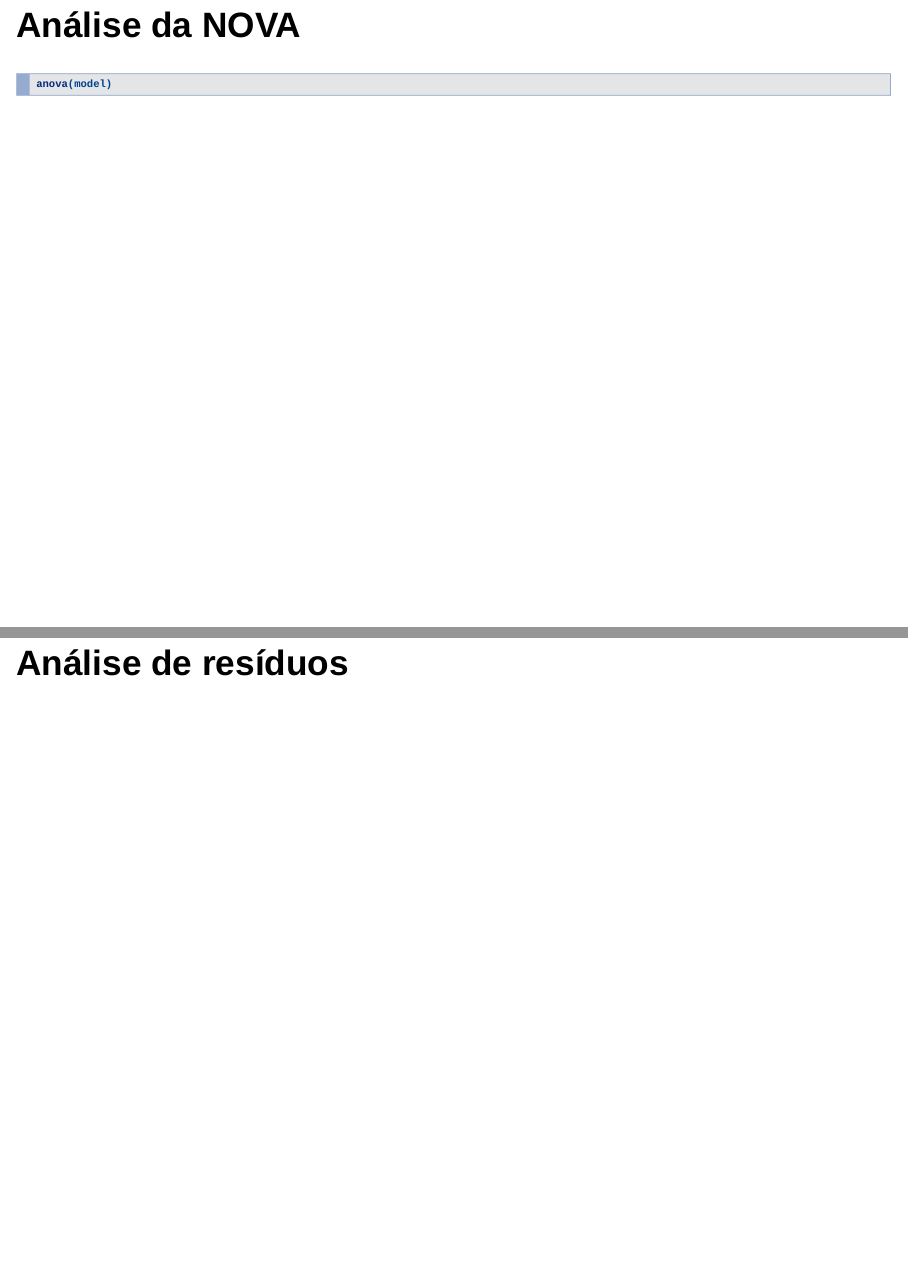
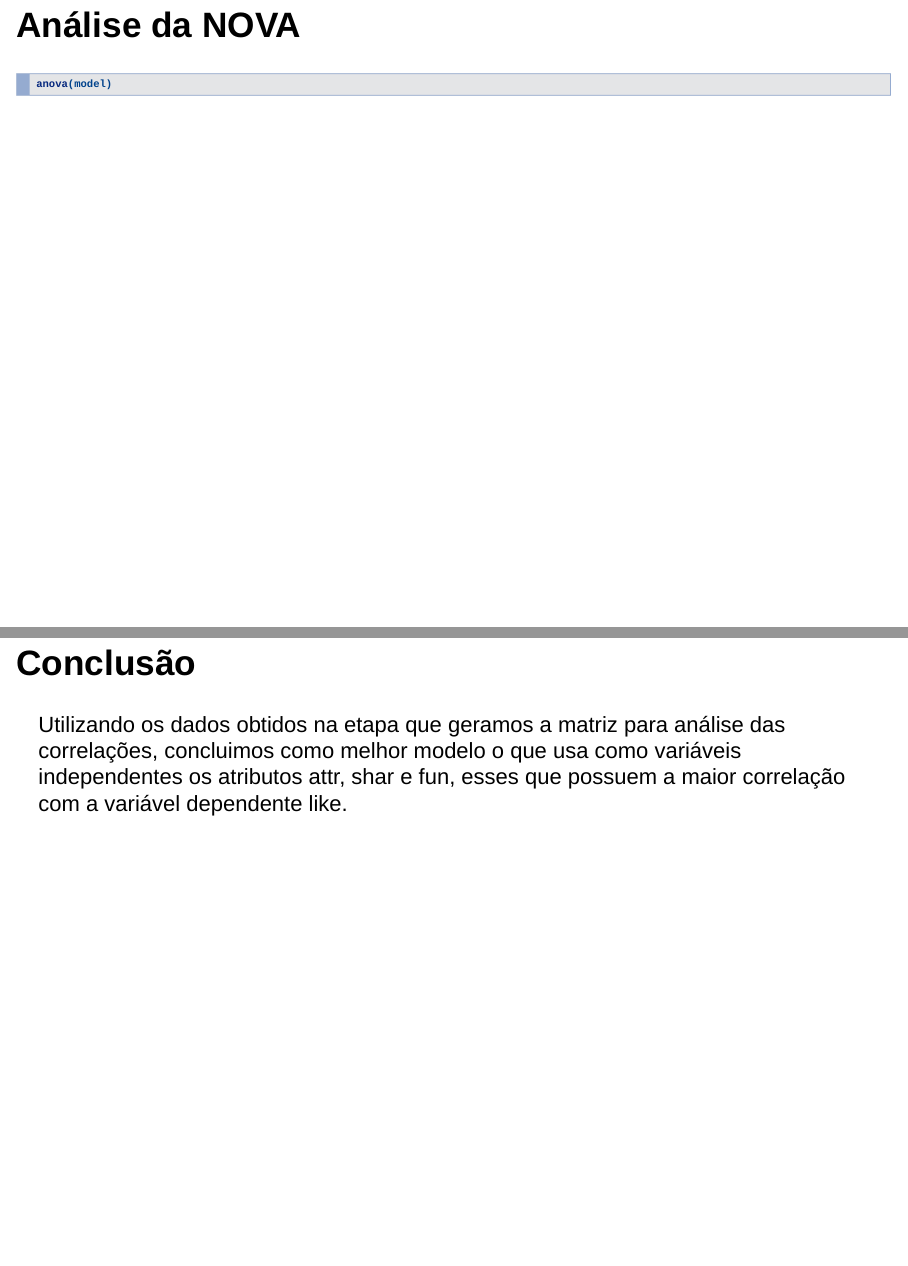
Before and after one commit to thayannevls/estatistica_analise, an R Markdown document (estudo.Rmd): pages 11 and 12 of 16 before the commit and pages 11 and 12 of 17 after it, joined at a grey line. Rendered offline with R 4.5, knitr and Pandoc, with nearby package versions; the code chunks are not run, so their results and figures are left out; drawn as Slidy slides in place of the format the file asks for.

Commit message:
Adiciona conclusão

````diff
--- a/estudo.Rmd
+++ b/estudo.Rmd
@@ -102,7 +102,9 @@ tidy(model)
 ```{r}
 anova(model)
 ```
+## Conclusão
 
+Utilizando os dados obtidos na etapa que geramos a matriz para análise das correlações, concluimos como melhor modelo o que usa como variáveis independentes os atributos attr, shar e fun, esses que possuem a maior correlação com a variável dependente like.
 
 ## Análise de resíduos
 
````
